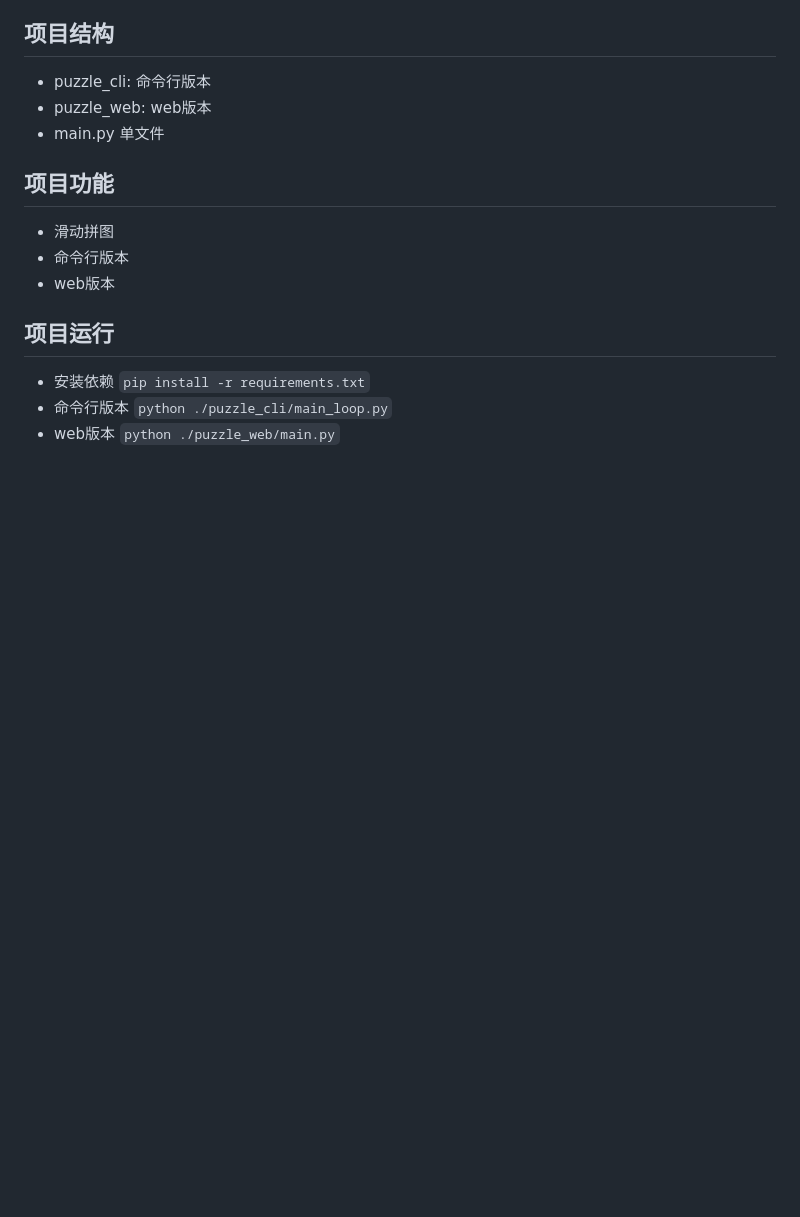
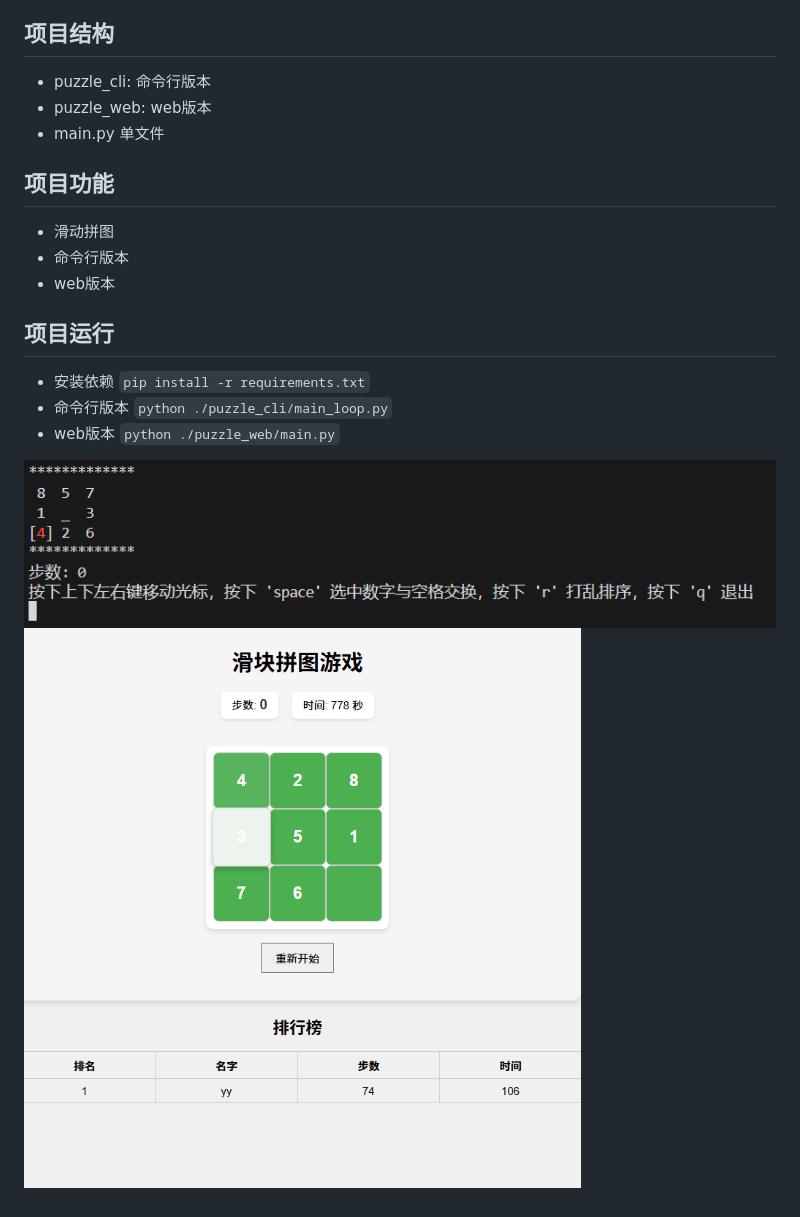
Before and after one commit to llelix/puzzle_game, a Markdown page: readme.md, the part around the change. Drawn GitHub-style; pictures changed too: public/image.png (added), public/image2.png (added); blank space fills up the shorter version.

Commit message:
add png

````diff
--- a/readme.md
+++ b/readme.md
@@ -21,3 +21,7 @@ puzzle_game dev by ai
 ``` python ./puzzle_cli/main_loop.py ```
 - web版本
 ``` python ./puzzle_web/main.py ```
+
+
+![image](./public/image.png)
+![image](./public/image2.png)
````
